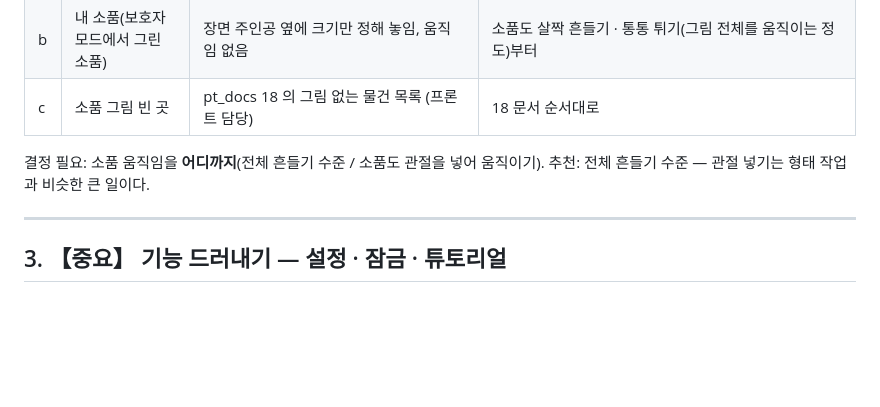
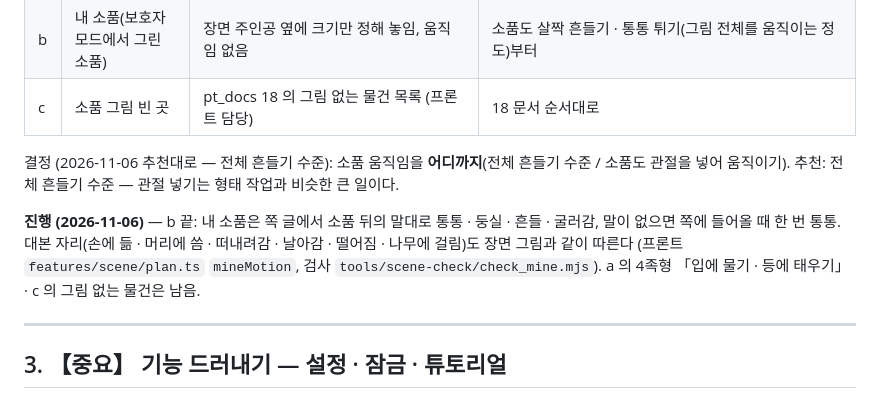
Before and after one commit to seominji58/drawtale-pt_docs, a Markdown page: 20-다음-작업-우선순위.md, the part around the change. Rendered like a GitHub page; blank space fills up the shorter version.

Commit message:
20 — 소품 움직임: 전체 흔들기 수준으로 정함, 2-b(내 소품) 진행 기록
Co-Authored-By: Claude Opus 5.5 <noreply@anthropic.com>

```diff
--- a/20-다음-작업-우선순위.md
+++ b/20-다음-작업-우선순위.md
@@ -50,7 +50,11 @@
 | b | 내 소품(보호자 모드에서 그린 소품) | 장면 주인공 옆에 크기만 정해 놓임, 움직임 없음 | 소품도 살짝 흔들기 · 통통 튀기(그림 전체를 움직이는 정도)부터 |
 | c | 소품 그림 빈 곳 | pt_docs 18 의 그림 없는 물건 목록 (프론트 담당) | 18 문서 순서대로 |
 
-결정 필요: 소품 움직임을 **어디까지**(전체 흔들기 수준 / 소품도 관절을 넣어 움직이기). 추천: 전체 흔들기 수준 — 관절 넣기는 형태 작업과 비슷한 큰 일이다.
+결정 (2026-11-06 추천대로 — 전체 흔들기 수준): 소품 움직임을 **어디까지**(전체 흔들기 수준 / 소품도 관절을 넣어 움직이기). 추천: 전체 흔들기 수준 — 관절 넣기는 형태 작업과 비슷한 큰 일이다.
+
+**진행 (2026-11-06)** — b 끝: 내 소품은 쪽 글에서 소품 뒤의 말대로 통통 · 둥실 · 흔들 · 굴러감, 말이 없으면 쪽에 들어올 때 한 번 통통.
+대본 자리(손에 듦 · 머리에 씀 · 떠내려감 · 날아감 · 떨어짐 · 나무에 걸림)도 장면 그림과 같이 따른다 (프론트 `features/scene/plan.ts` `mineMotion`, 검사 `tools/scene-check/check_mine.mjs`).
+a 의 4족형 「입에 물기 · 등에 태우기」 · c 의 그림 없는 물건은 남음.
 
 ---
 
```
